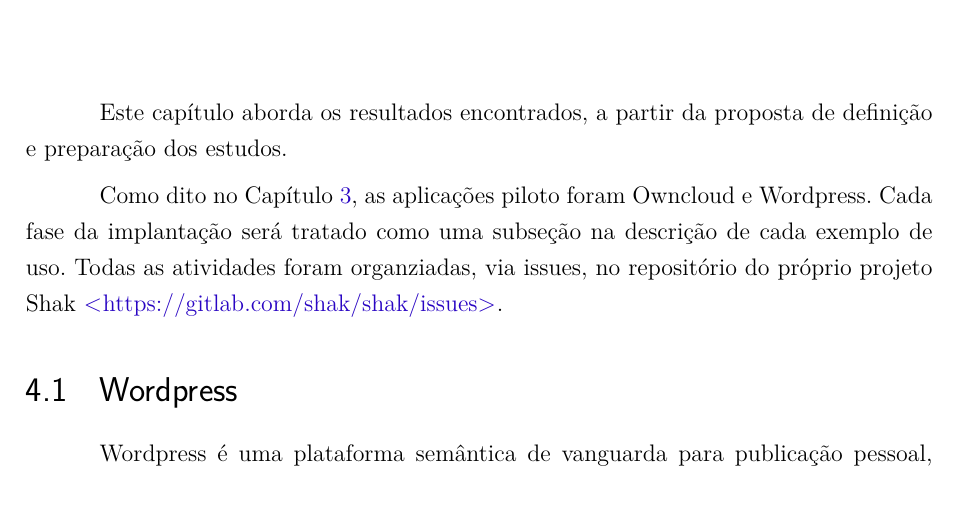
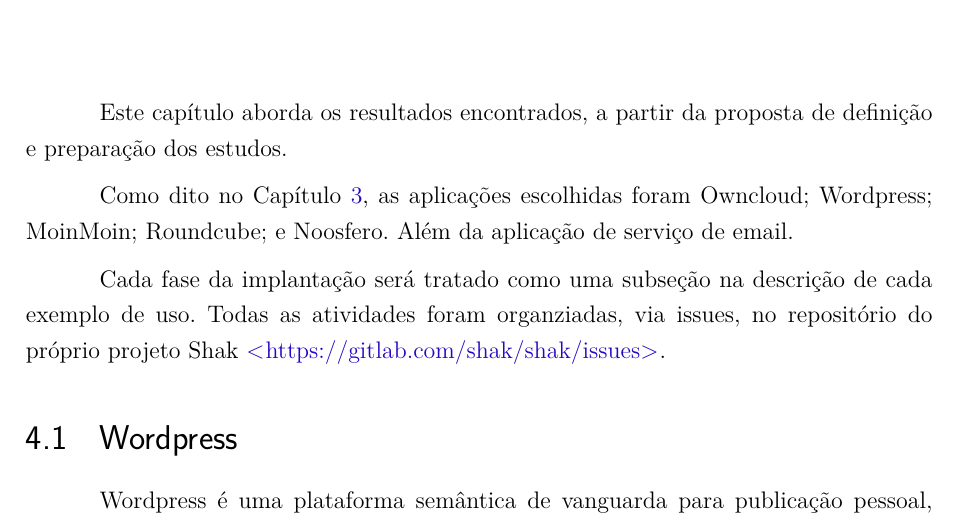
Before and after one commit to LucasSFeitosa/tcc, a LaTeX thesis (tcc.tex, which reads capitulos/6-resultados.tex): part of page 44 of 74, cut so that both start at the same text. Compiled offline with pdfLaTeX.

Commit message:
Adicionando outras aplicações nos resultados

```diff
--- a/capitulos/6-resultados.tex
+++ b/capitulos/6-resultados.tex
@@ -3,7 +3,10 @@
 Este capítulo aborda os resultados encontrados, a partir da proposta de
 definição e preparação dos estudos.
 
-Como dito no Capítulo \ref{cap-metodologia}, as aplicações piloto foram Owncloud e Wordpress.
+Como dito no Capítulo \ref{cap-metodologia}, as aplicações escolhidas foram
+Owncloud; Wordpress; MoinMoin; Roundcube; e Noosfero. Além da aplicação de serviço
+de email.
+
 Cada fase da implantação será tratado como uma
 subseção na descrição de cada exemplo de uso. Todas as atividades foram organziadas,
 via issues, no repositório do próprio projeto Shak
```
